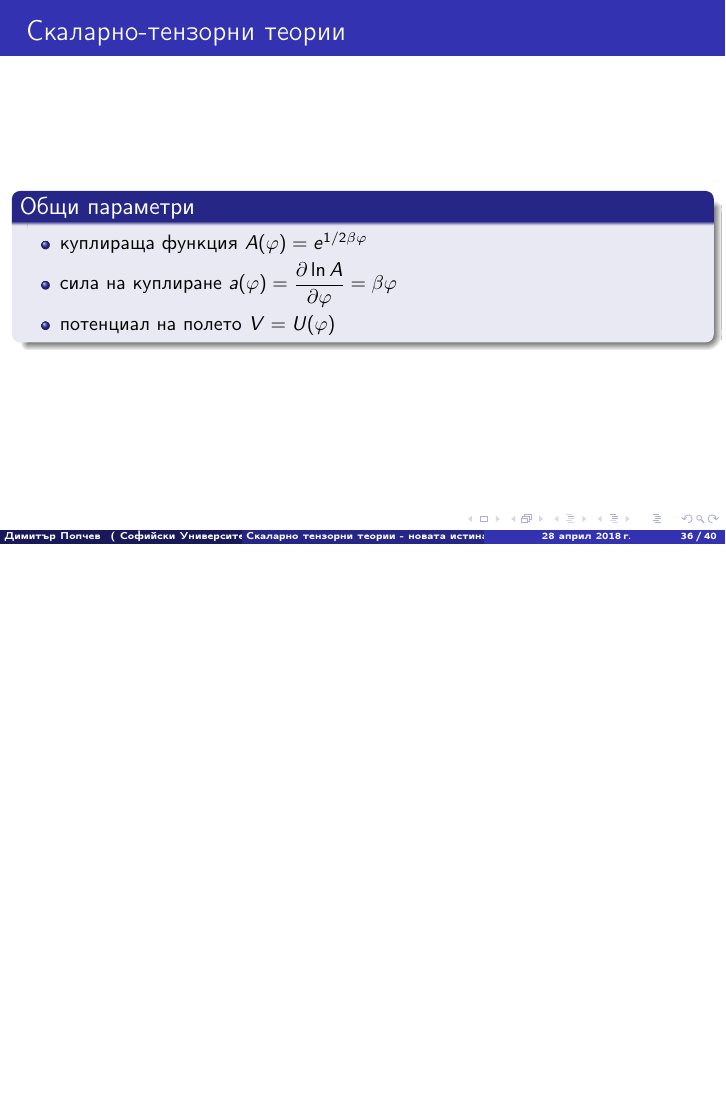
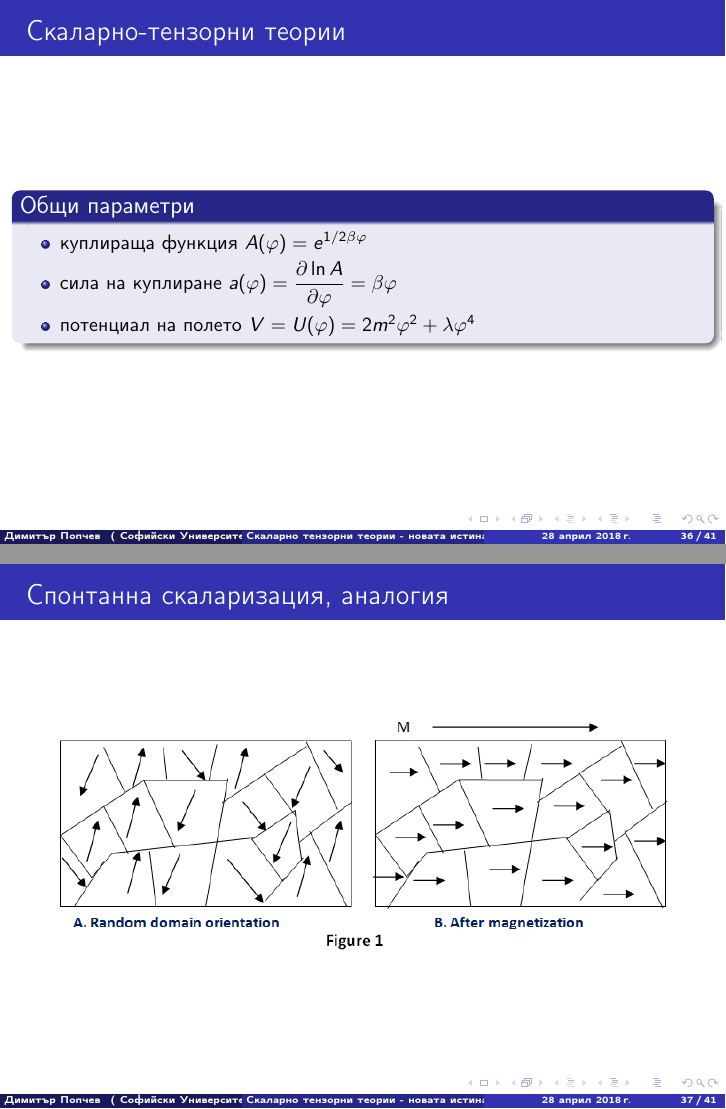
Before and after one commit to dpopchev/Open-Doors-Uni-2018, LaTeX slides (OD2018_Presentation.tex): page 36 of 40 before the commit and pages 36 and 37 of 41 after it, the two joined at a grey line, the shorter picture padded with empty space. Compiled offline with pdfLaTeX.

Commit message:
last changes, spont magn analogy added, hints for the simulations

```diff
--- a/OD2018_Presentation.tex
+++ b/OD2018_Presentation.tex
@@ -455,9 +459,19 @@
                 \begin{itemize}
                     \item куплираща функция $ A(\varphi) = e^{1/2\beta \varphi}$
                     \item сила на куплиране $ a(\varphi) = \dfrac{\partial \ln A}{\partial \varphi} = \beta \varphi$
-                    \item потенциал на полето $ V = U(\varphi) $
+                    \item потенциал на полето $ V = U(\varphi) = 2m^2\varphi^2 + \lambda\varphi^4$
                 \end{itemize}
             \end{block}
+        \end{frame}
+
+        \begin{frame}{ Спонтанна скаларизация, аналогия }
+
+            \begin{columns}
+                \begin{column}{0.9\textwidth}
+                    \includegraphics[width=\textwidth]{images/spont_magn.png}
+                \end{column}
+            \end{columns}
+
         \end{frame}
 
         \begin{frame}{ СТТ, безмасова, безсамодействие }
```
Also changed, not shown: images/spont_magn.png (added), OD2018_Presentation.tex (4 more changed lines).
